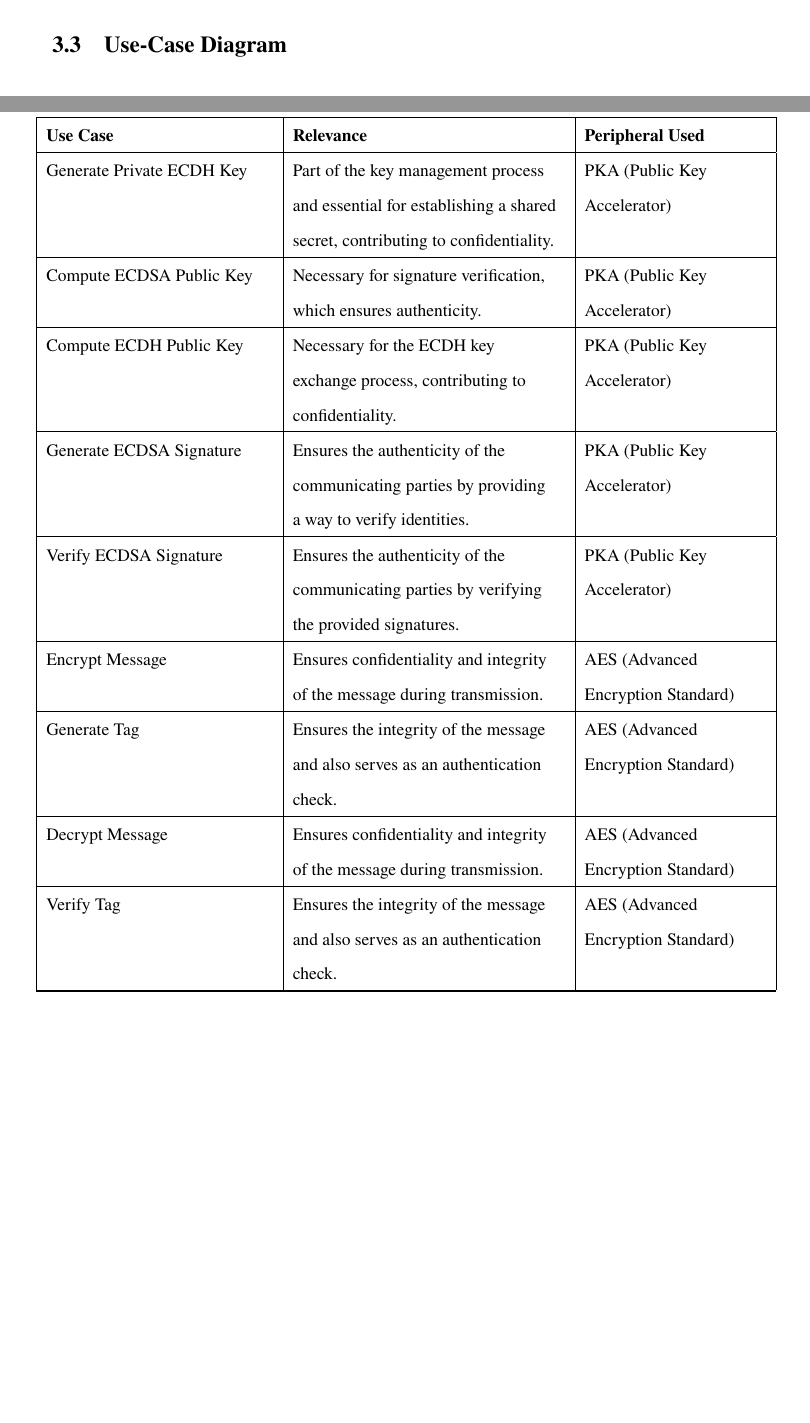
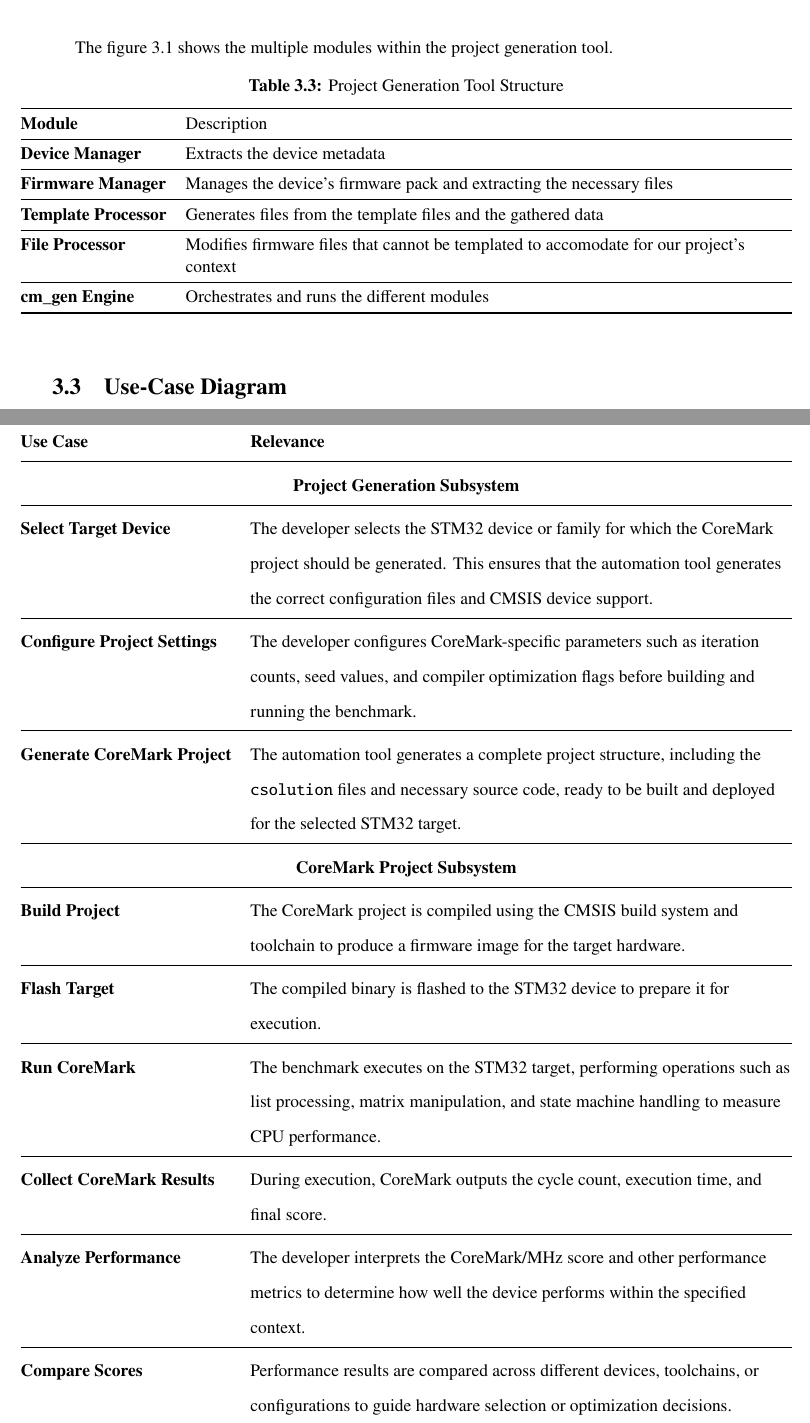
Before and after one commit to Hasnaoui-Youssef/STReport, a LaTeX thesis (main.tex, which reads chap_03.tex, isipfe.cls): two parts of pages 45 and 46 of 72 before the commit and two parts of pages 44 and 45 of 71 after it, joined at a grey line, cut at the place of the change, the shorter picture padded with empty space. Compiled offline with pdfLaTeX.

Commit message:
Finished Use Case Section

```diff
--- a/chap_03.tex
+++ b/chap_03.tex
@@ -106,5 +109,25 @@
     \caption{Project Generation Tool Architecture}
     \label{fig:gen_tool_arch}
 \end{figure}
+The figure \ref{fig:gen_tool_arch} shows the multiple modules within the project generation tool.
+\begin{table}[htbp]
+   \centering
+   \caption{Project Generation Tool Structure}
+   \begin{tabularx}{\linewidth}{@{}>{\bfseries}l X X@{}}
+    \toprule
+    Module & Description \\
+    \midrule
+       Device Manager & Extracts the device metadata \\
+    \midrule
+       Firmware Manager & Manages the device's firmware pack and extracting the necessary files \\
+    \midrule
+       Template Processor & Generates files from the template files and the gathered data \\
+    \midrule
+       File Processor & Modifies firmware files that cannot be templated to accomodate for our project's context \\
+    \midrule
+       cm\_gen Engine & Orchestrates and runs the different modules \\
+    \bottomrule
+   \end{tabularx}
+\end{table}
 
 \section{Use-Case Diagram}
@@ -120 +144,7 @@
 
+\begin{xltabular}{\linewidth}{@{}>{\bfseries}l X@{}}
+	\caption{Automated CoreMark Benchmarking\label{tab:use_cases}} \\
+	\toprule
+	\textbf{Use Case} & \textbf{Relevance} \\
+	\midrule
+	\endfirsthead % Header for first page
@@ -123 +151,6 @@
 
+	\multicolumn{2}{c}{{\tablename\ \thetable{} -- Continued from previous page}} \\
+	\toprule
+	\textbf{Use Case} & \textbf{Relevance} \\
+	\midrule
+	\endhead % Header for subsequent pages
@@ -127,33 +157,46 @@
 
-\multicolumn{3}{c}%
-{{\bfseries \tablename\ \thetable{} -- continued from previous page}} \\
-\hline
-\textbf{Use Case} & \textbf{Relevance} & \textbf{Peripheral Used} \\ \hline
-\endhead
+	\midrule
+	\multicolumn{2}{r}{{Continued on next page}} \\
+	\endfoot % Footer for all pages except last
 
-\hline \multicolumn{3}{|r|}{{Continued on next page}} \\ \hline
-\endfoot
+	\bottomrule
+	\endlastfoot % Footer for the last page
 
-\hline
-\endlastfoot
-
-Generate Private ECDSA Key & Part of the key management process, ensuring secure storage and handling of private keys, which contributes to confidentiality. & PKA (Public Key Accelerator) \\ \hline
-Generate Private ECDH Key & Part of the key management process and essential for establishing a shared secret, contributing to confidentiality. & PKA (Public Key Accelerator) \\ \hline
-Compute ECDSA Public Key & Necessary for signature verification, which ensures authenticity. & PKA (Public Key Accelerator) \\ \hline
-Compute ECDH Public Key & Necessary for the ECDH key exchange process, contributing to confidentiality. & PKA (Public Key Accelerator) \\ \hline
-Generate ECDSA Signature & Ensures the authenticity of the communicating parties by providing a way to verify identities. & PKA (Public Key Accelerator) \\ \hline
-Verify ECDSA Signature & Ensures the authenticity of the communicating parties by verifying the provided signatures. & PKA (Public Key Accelerator) \\ \hline
-Encrypt Message & Ensures confidentiality and integrity of the message during transmission. & AES (Advanced Encryption Standard) \\ \hline
-Generate Tag & Ensures the integrity of the message and also serves as an authentication check. & AES (Advanced Encryption Standard) \\ \hline
-Decrypt Message & Ensures confidentiality and integrity of the message during transmission. & AES (Advanced Encryption Standard) \\ \hline
-Verify Tag & Ensures the integrity of the message and also serves as an authentication check. & AES (Advanced Encryption Standard) \\ \hline
-
-\end{longtable}
-
-
-
-
-
+	\multicolumn{2}{ c }{\textbf{Project Generation Subsystem}} \\
+	\midrule
+	Select Target Device &
+	The developer selects the STM32 device or family for which the CoreMark project should be generated.
+	This ensures that the automation tool generates the correct configuration files and CMSIS device support. \\
+	\midrule
+	Configure Project Settings &
+	The developer configures CoreMark-specific parameters such as iteration counts, seed values, and compiler optimization flags
+	before building and running the benchmark. \\
+	\midrule
+	Generate CoreMark Project &
+	The automation tool generates a complete project structure, including the \texttt{csolution} files and necessary source code,
+	ready to be built and deployed for the selected STM32 target. \\
+	\midrule
+	\multicolumn{2}{ c }{\textbf{CoreMark Project Subsystem}} \\
+	\midrule
+	Build Project &
+	The CoreMark project is compiled using the CMSIS build system and toolchain to produce a firmware image for the target hardware. \\
+	\midrule
+	Flash Target &
+	The compiled binary is flashed to the STM32 device to prepare it for execution.\\
+	\midrule
+	Run CoreMark &
+	The benchmark executes on the STM32 target, performing operations such as list processing, matrix manipulation, and state machine handling
+	to measure CPU performance. \\
+	\midrule
+	Collect CoreMark Results &
+	During execution, CoreMark outputs the cycle count, execution time, and final score. \\
+	\midrule
+	Analyze Performance &
+	The developer interprets the CoreMark/MHz score and other performance metrics to determine how well the device performs within the specified context. \\
+	\midrule
+	Compare Scores &
+	Performance results are compared across different devices, toolchains, or configurations to guide hardware selection or optimization decisions.
+\end{xltabular}
 
 \section{Work Environment}
 In this section, we outline the hardware and software resources utilized during the internship project that were essential for the development, testing, and demonstration of the "CryptoEngine" peripheral.
--- a/isipfe.cls
+++ b/isipfe.cls
@@ -109,6 +109,7 @@
 % xspace so that spaces after commands are handled correctly
 \RequirePackage{xspace}
 \usepackage{tabularx}
+\usepackage{xltabular}
 \usepackage{booktabs}
 
 %================ Languages used in the doc ================%
```
Also changed, not shown: chap_02.tex (+1 -1 lines), img/ST_Summer_Internship/use_case.png (added), img/ST_Summer_Internship/use_case2.png (added), chap_03.tex (65 more changed lines).
